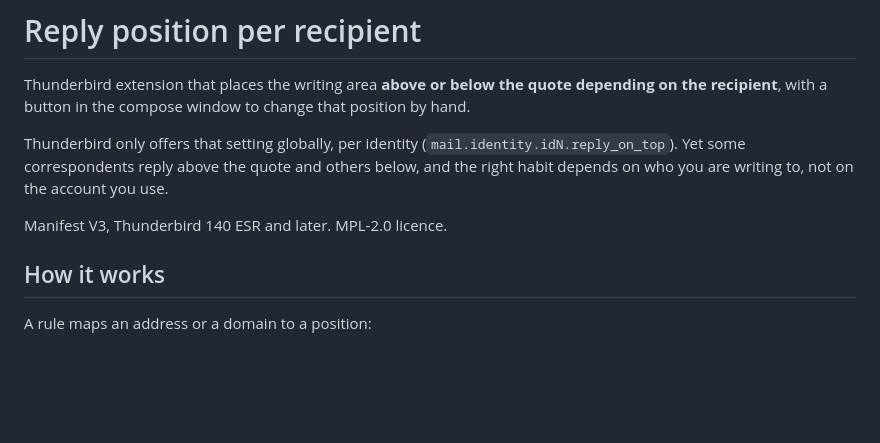
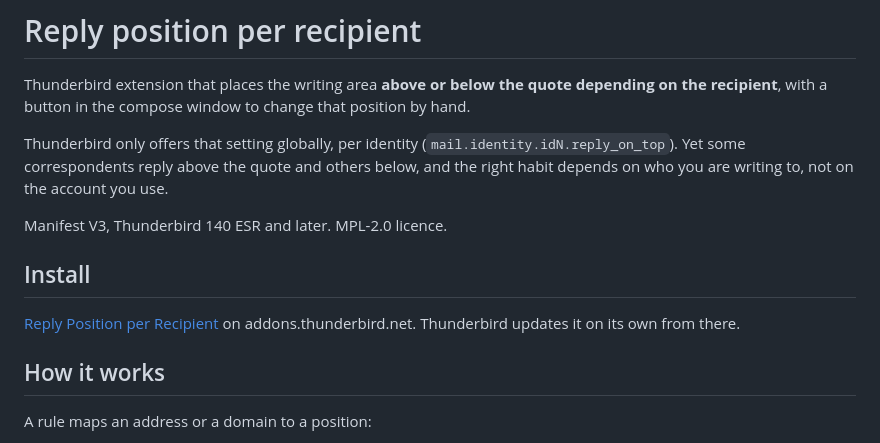
Before and after one commit to nd-/thunderbird-reply-position, a Markdown page: README.md, the part around the change. Drawn GitHub-style; blank space fills up the shorter version.

Commit message:
docs(readme): link the addons.thunderbird.net listing

```diff
--- a/README.md
+++ b/README.md
@@ -8,6 +8,11 @@ Thunderbird only offers that setting globally, per identity
 below, and the right habit depends on who you are writing to, not on the account you use.
 
 Manifest V3, Thunderbird 140 ESR and later. MPL-2.0 licence.
+
+## Install
+
+[Reply Position per Recipient](https://addons.thunderbird.net/thunderbird/addon/reply-position-per-recipient/)
+on addons.thunderbird.net. Thunderbird updates it on its own from there.
 
 ## How it works
 
```
